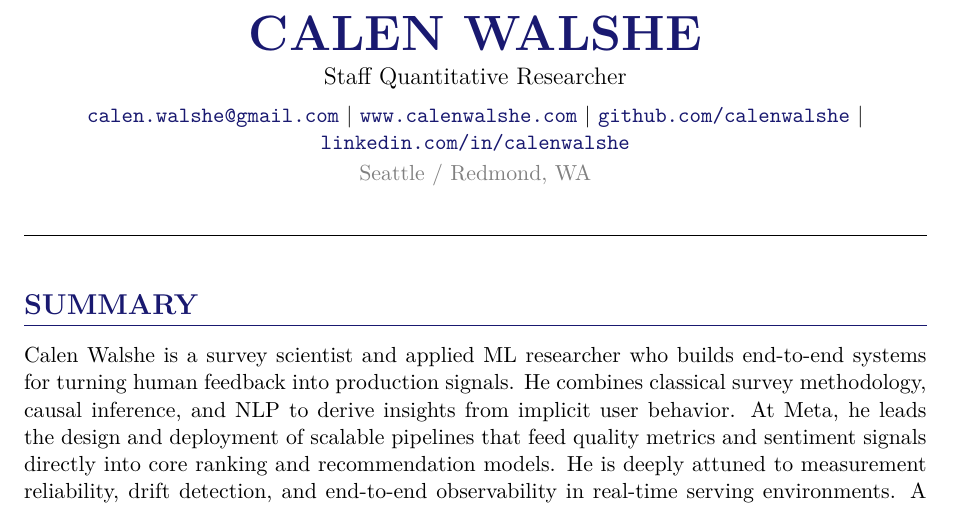
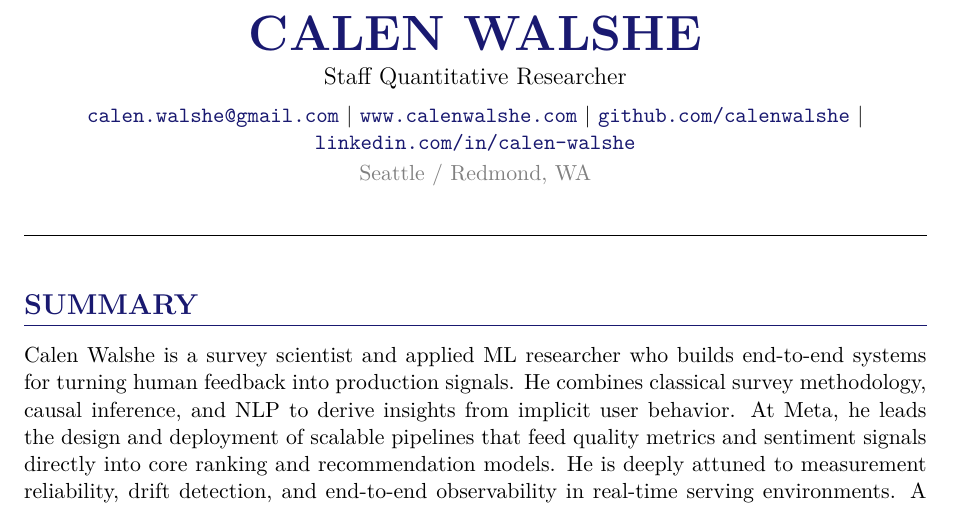
Before and after one commit to calenwalshe/resume, a LaTeX CV (walshe_cv.tex): part of page 1 of 3, cut so that both start at the same text. Compiled offline with XeLaTeX.

Commit message:
Update LinkedIn URL

```diff
--- a/walshe_cv.tex
+++ b/walshe_cv.tex
@@ -54,7 +54,7 @@
     \href{mailto:calen.walshe@gmail.com}{\texttt{calen.walshe@gmail.com}} $\mid$
     \href{https://www.calenwalshe.com}{\texttt{www.calenwalshe.com}} $\mid$
     \href{https://github.com/calenwalshe}{\texttt{github.com/calenwalshe}} $\mid$
-    \href{https://linkedin.com/in/calenwalshe}{\texttt{linkedin.com/in/calenwalshe}}\\[0.2em]
+    \href{https://www.linkedin.com/in/calen-walshe}{\texttt{linkedin.com/in/calen-walshe}}\\[0.2em]
 
     {\color{mediumgray} Seattle / Redmond, WA}
 \end{center}
```
Also changed, not shown: walshe_cv.pdf.
